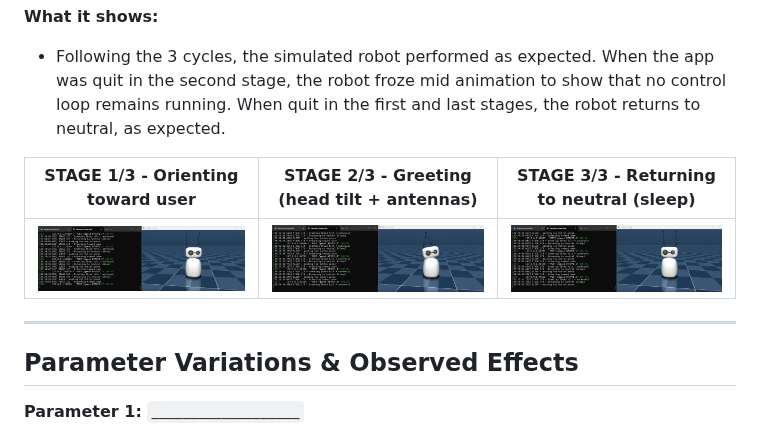
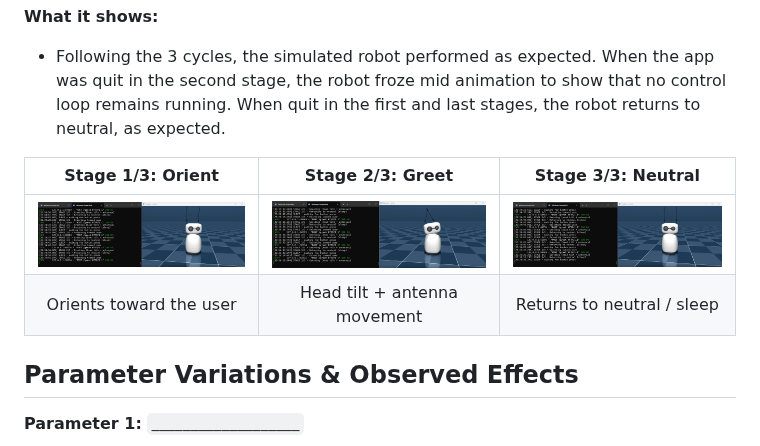
Before and after one commit to wiamsalih/lab1, a Markdown page: README.md, the part around the change. GitHub-like rendering.

Commit message:
Enhance README formatting for robot stages
Updated the README to improve formatting and clarity of stages.

```diff
--- a/README.md
+++ b/README.md
@@ -65,10 +65,10 @@
 **What it shows:**
 - Following the 3 cycles, the simulated robot performed as expected. When the app was quit in the second stage, the robot froze mid animation to show that no control loop remains running. When quit in the first and last stages, the robot returns to neutral, as expected.
 
-| STAGE 1/3 - Orienting toward user | STAGE 2/3 - Greeting (head tilt + antennas) | STAGE 3/3 - Returning to neutral (sleep) |
-|---|---|---|
-| ![1/3](Images/stage1.png) | ![2/3](Images/stage2.png) | ![3/3](Images/stage3.png) |
-----
+| **Stage 1/3: Orient** | **Stage 2/3: Greet** | **Stage 3/3: Neutral** |
+|:---:|:---:|:---:|
+| <img src="Images/stage1.png" width="250"> | <img src="Images/stage2.png" width="250"> | <img src="Images/stage3.png" width="250"> |
+| Orients toward the user | Head tilt + antenna movement | Returns to neutral / sleep |
 
 ## Parameter Variations & Observed Effects
 
```
